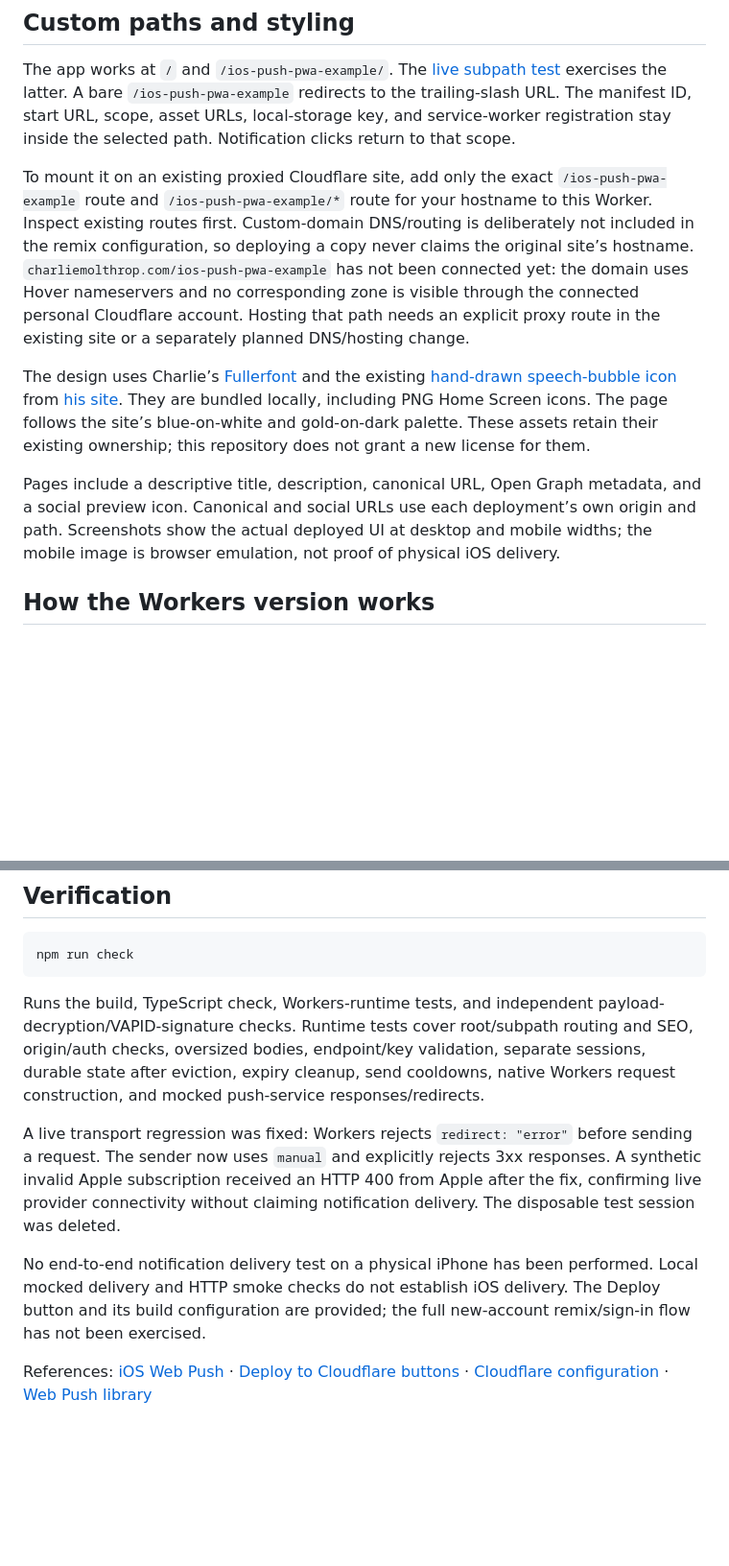
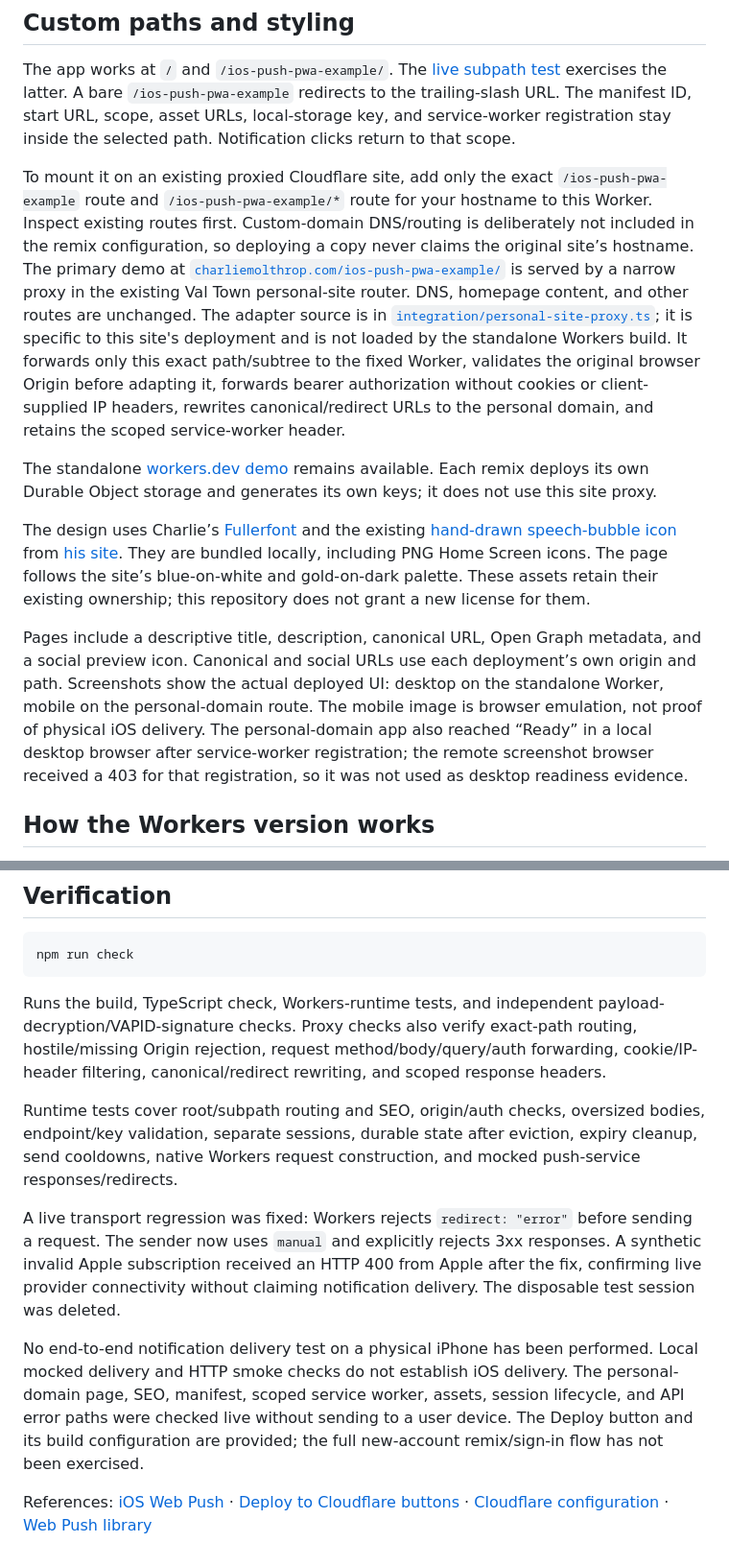
Before and after one commit to dcm31/iOS-PWA, a Markdown page: README.md, 2 parts joined by grey strips. Shown at 96% size. GitHub-like rendering; blank space fills up the shorter version.

Commit message:
Connect the personal-domain demo through a narrow Val proxy

````diff
--- a/README.md
+++ b/README.md
@@ -44,11 +44,13 @@ Choose your own Cloudflare account. The repository contains no account ID or cre
 
 The app works at `/` and `/ios-push-pwa-example/`. The [live subpath test](https://ios-pwa.charliemolthrop.workers.dev/ios-push-pwa-example/) exercises the latter. A bare `/ios-push-pwa-example` redirects to the trailing-slash URL. The manifest ID, start URL, scope, asset URLs, local-storage key, and service-worker registration stay inside the selected path. Notification clicks return to that scope.
 
-To mount it on an existing proxied Cloudflare site, add only the exact `/ios-push-pwa-example` route and `/ios-push-pwa-example/*` route for your hostname to this Worker. Inspect existing routes first. Custom-domain DNS/routing is deliberately not included in the remix configuration, so deploying a copy never claims the original site’s hostname. `charliemolthrop.com/ios-push-pwa-example` has not been connected yet: the domain uses Hover nameservers and no corresponding zone is visible through the connected personal Cloudflare account. Hosting that path needs an explicit proxy route in the existing site or a separately planned DNS/hosting change.
+To mount it on an existing proxied Cloudflare site, add only the exact `/ios-push-pwa-example` route and `/ios-push-pwa-example/*` route for your hostname to this Worker. Inspect existing routes first. Custom-domain DNS/routing is deliberately not included in the remix configuration, so deploying a copy never claims the original site’s hostname. The primary demo at [`charliemolthrop.com/ios-push-pwa-example/`](https://charliemolthrop.com/ios-push-pwa-example/) is served by a narrow proxy in the existing Val Town personal-site router. DNS, homepage content, and other routes are unchanged. The adapter source is in [`integration/personal-site-proxy.ts`](./integration/personal-site-proxy.ts); it is specific to this site's deployment and is not loaded by the standalone Workers build. It forwards only this exact path/subtree to the fixed Worker, validates the original browser Origin before adapting it, forwards bearer authorization without cookies or client-supplied IP headers, rewrites canonical/redirect URLs to the personal domain, and retains the scoped service-worker header.
+
+The standalone [workers.dev demo](https://ios-pwa.charliemolthrop.workers.dev) remains available. Each remix deploys its own Durable Object storage and generates its own keys; it does not use this site proxy.
 
 The design uses Charlie’s [Fullerfont](https://github.com/dcm31/myfont) and the existing [hand-drawn speech-bubble icon](https://dcm31--207685866ff511f1a5b41607ee4eb77e.web.val.run/icon/bubble.svg) from [his site](https://charliemolthrop.com/). They are bundled locally, including PNG Home Screen icons. The page follows the site’s blue-on-white and gold-on-dark palette. These assets retain their existing ownership; this repository does not grant a new license for them.
 
-Pages include a descriptive title, description, canonical URL, Open Graph metadata, and a social preview icon. Canonical and social URLs use each deployment’s own origin and path. Screenshots show the actual deployed UI at desktop and mobile widths; the mobile image is browser emulation, not proof of physical iOS delivery.
+Pages include a descriptive title, description, canonical URL, Open Graph metadata, and a social preview icon. Canonical and social URLs use each deployment’s own origin and path. Screenshots show the actual deployed UI: desktop on the standalone Worker, mobile on the personal-domain route. The mobile image is browser emulation, not proof of physical iOS delivery. The personal-domain app also reached “Ready” in a local desktop browser after service-worker registration; the remote screenshot browser received a 403 for that registration, so it was not used as desktop readiness evidence.
 
 ## How the Workers version works
 
@@ -74,10 +76,12 @@ The original is less hardened: it has **no authentication or rate limiting, acce
 npm run check
 ```
 
-Runs the build, TypeScript check, Workers-runtime tests, and independent payload-decryption/VAPID-signature checks. Runtime tests cover root/subpath routing and SEO, origin/auth checks, oversized bodies, endpoint/key validation, separate sessions, durable state after eviction, expiry cleanup, send cooldowns, native Workers request construction, and mocked push-service responses/redirects.
+Runs the build, TypeScript check, Workers-runtime tests, and independent payload-decryption/VAPID-signature checks. Proxy checks also verify exact-path routing, hostile/missing Origin rejection, request method/body/query/auth forwarding, cookie/IP-header filtering, canonical/redirect rewriting, and scoped response headers.
+
+Runtime tests cover root/subpath routing and SEO, origin/auth checks, oversized bodies, endpoint/key validation, separate sessions, durable state after eviction, expiry cleanup, send cooldowns, native Workers request construction, and mocked push-service responses/redirects.
 
 A live transport regression was fixed: Workers rejects `redirect: "error"` before sending a request. The sender now uses `manual` and explicitly rejects 3xx responses. A synthetic invalid Apple subscription received an HTTP 400 from Apple after the fix, confirming live provider connectivity without claiming notification delivery. The disposable test session was deleted.
 
-No end-to-end notification delivery test on a physical iPhone has been performed. Local mocked delivery and HTTP smoke checks do not establish iOS delivery. The Deploy button and its build configuration are provided; the full new-account remix/sign-in flow has not been exercised.
+No end-to-end notification delivery test on a physical iPhone has been performed. Local mocked delivery and HTTP smoke checks do not establish iOS delivery. The personal-domain page, SEO, manifest, scoped service worker, assets, session lifecycle, and API error paths were checked live without sending to a user device. The Deploy button and its build configuration are provided; the full new-account remix/sign-in flow has not been exercised.
 
 References: [iOS Web Push](https://webkit.org/blog/13878/) · [Deploy to Cloudflare buttons](https://developers.cloudflare.com/workers/platform/deploy-buttons/) · [Cloudflare configuration](https://developers.cloudflare.com/cf/projects/cloudflare-config/) · [Web Push library](https://github.com/block65/webcrypto-web-push)
````
Also changed, not shown: other parts of README.md (+3 -3 lines), docs/screenshot-mobile.jpg, 3 other files.
